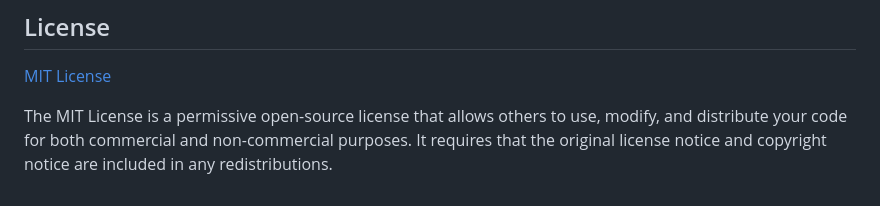
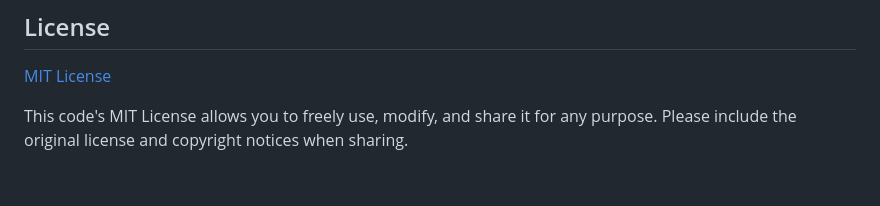
Before and after one commit to BenThere6/weather_dashboard, a Markdown page: README.md, the part around the change. Rendered like a GitHub page.

Commit message:
update license paragraph

```diff
--- a/README.md
+++ b/README.md
@@ -42,4 +42,4 @@ This site is inspired by the mockup image provided:<br><br>![Mockup Image](./ass
 
 [MIT License](https://opensource.org/licenses/MIT)
 
-The MIT License is a permissive open-source license that allows others to use, modify, and distribute your code for both commercial and non-commercial purposes. It requires that the original license notice and copyright notice are included in any redistributions.
+This code's MIT License allows you to freely use, modify, and share it for any purpose. Please include the original license and copyright notices when sharing.
```
